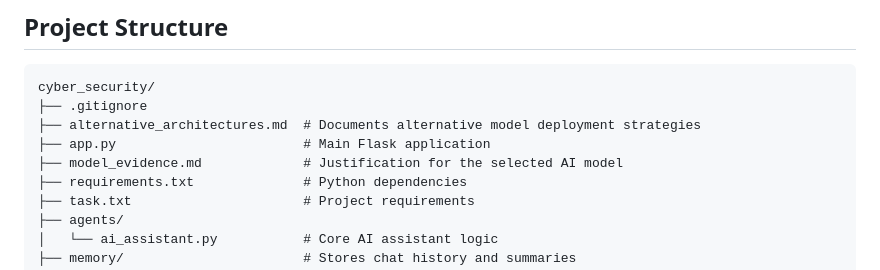
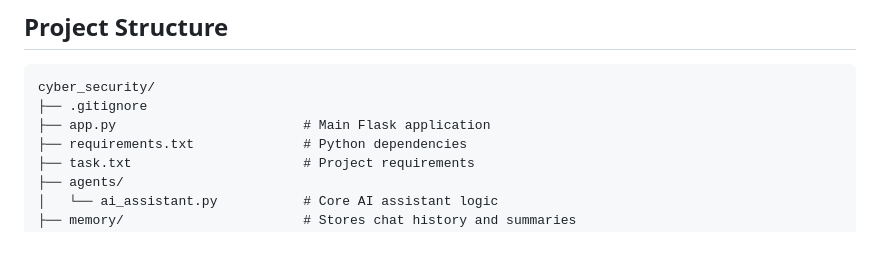
Before and after one commit to KhushbooChaudhari10/Cyber-Security-AI-Assistant, a Markdown page: README.md, the part around the change. Rendered like a GitHub page; blank space fills up the shorter version.

````diff
--- a/README.md
+++ b/README.md
@@ -65,9 +65,7 @@ An AI assistant designed to provide clear and simple explanations for fundamenta
 ```
 cyber_security/
 ├── .gitignore
-├── alternative_architectures.md  # Documents alternative model deployment strategies
 ├── app.py                        # Main Flask application
-├── model_evidence.md             # Justification for the selected AI model
 ├── requirements.txt              # Python dependencies
 ├── task.txt                      # Project requirements
 ├── agents/
````
